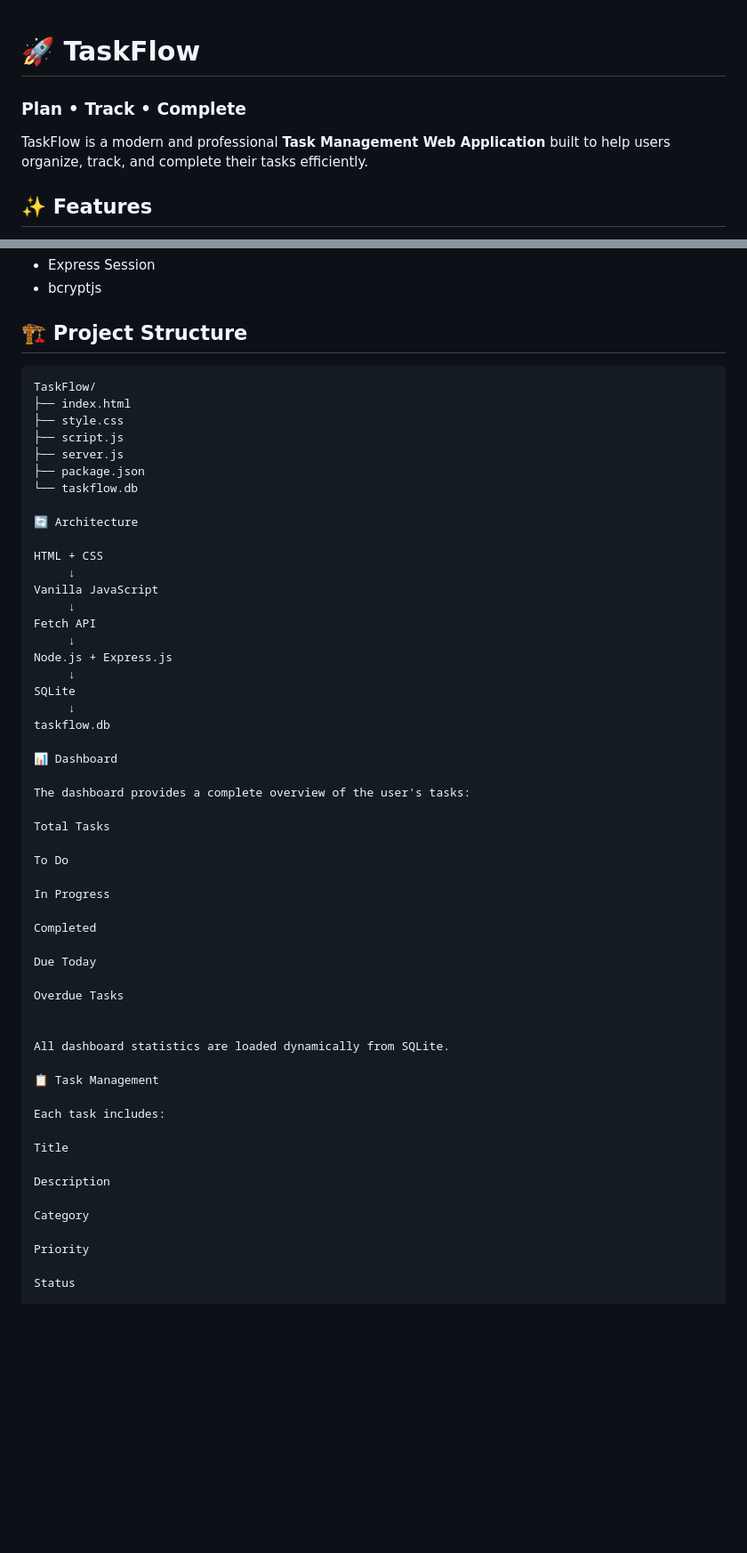
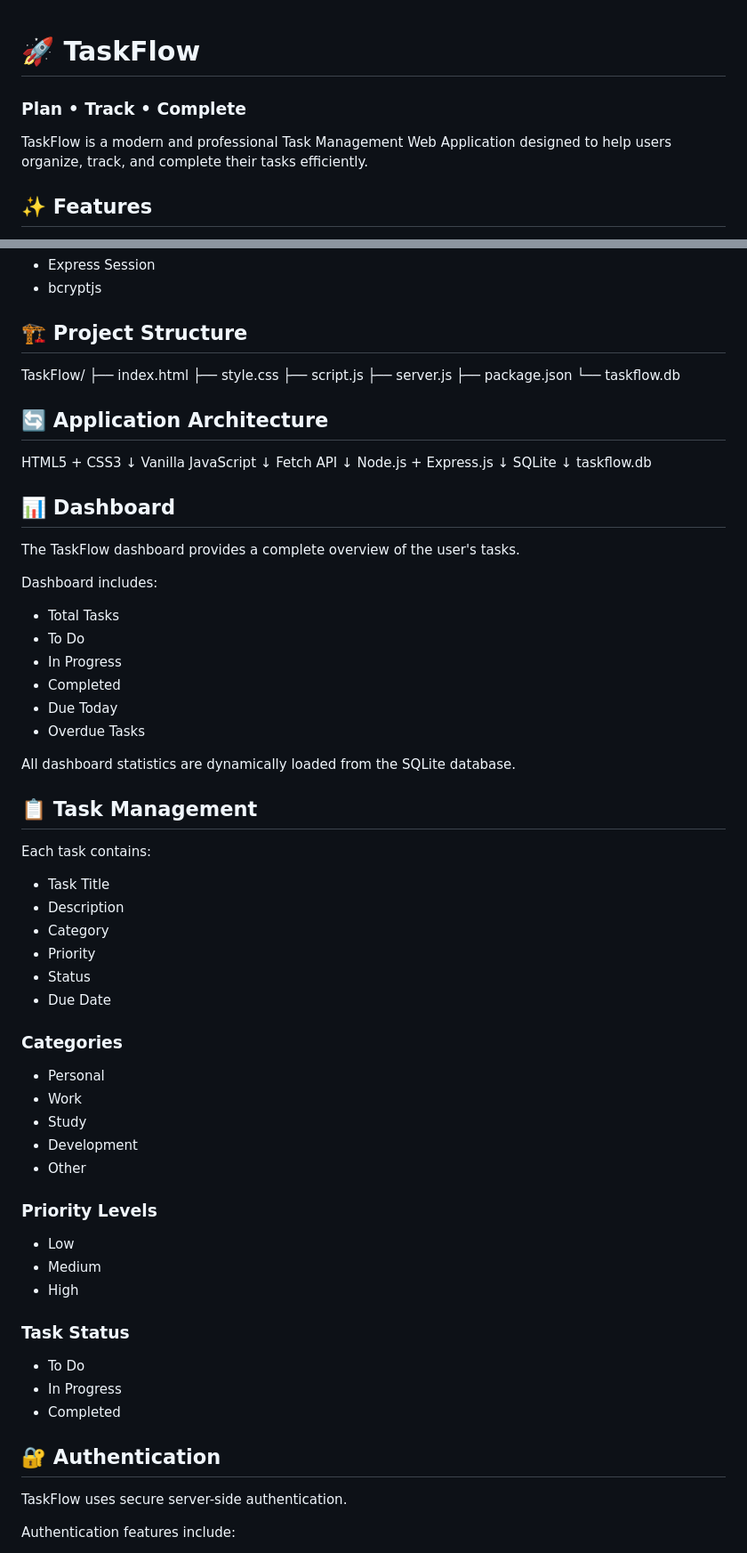
Before and after one commit to morisima1410/TaskFlow, a Markdown page: README.md, 2 parts joined by grey strips. Shown at 89% size. Rendered like a GitHub page; blank space fills up the shorter version.

````diff
--- a/README.md
+++ b/README.md
@@ -1,10 +1,9 @@
-
 
 # 🚀 TaskFlow
 
 ### Plan • Track • Complete
 
-TaskFlow is a modern and professional **Task Management Web Application** built to help users organize, track, and complete their tasks efficiently.
+TaskFlow is a modern and professional Task Management Web Application designed to help users organize, track, and complete their tasks efficiently.
 
 ## ✨ Features
 
@@ -47,7 +46,6 @@ TaskFlow is a modern and professional **Task Management Web Application** built
 
 ## 🏗️ Project Structure
 
-```text
 TaskFlow/
 ├── index.html
 ├── style.css
@@ -56,50 +54,69 @@ TaskFlow/
 ├── package.json
 └── taskflow.db
 
-🔄 Architecture
+## 🔄 Application Architecture
 
-HTML + CSS
-     ↓
+HTML5 + CSS3
+       ↓
 Vanilla JavaScript
-     ↓
+       ↓
 Fetch API
-     ↓
+       ↓
 Node.js + Express.js
-     ↓
+       ↓
 SQLite
-     ↓
+       ↓
 taskflow.db
 
-📊 Dashboard
+## 📊 Dashboard
 
-The dashboard provides a complete overview of the user's tasks:
+The TaskFlow dashboard provides a complete overview of the user's tasks.
 
-Total Tasks
+Dashboard includes:
 
-To Do
+- Total Tasks
+- To Do
+- In Progress
+- Completed
+- Due Today
+- Overdue Tasks
 
-In Progress
+All dashboard statistics are dynamically loaded from the SQLite database.
 
-Completed
+## 📋 Task Management
 
-Due Today
+Each task contains:
 
-Overdue Tasks
+- Task Title
+- Description
+- Category
+- Priority
+- Status
+- Due Date
 
+### Categories
 
-All dashboard statistics are loaded dynamically from SQLite.
+- Personal
+- Work
+- Study
+- Development
+- Other
 
-📋 Task Management
+### Priority Levels
 
-Each task includes:
+- Low
+- Medium
+- High
 
-Title
+### Task Status
 
-Description
+- To Do
+- In Progress
+- Completed
 
-Category
+## 🔐 Authentication
 
-Priority
+TaskFlow uses secure server-side authentication.
 
-Status
+Authentication features include:
 
````
Also changed, not shown: other parts of README.md (+73 -105 lines).
